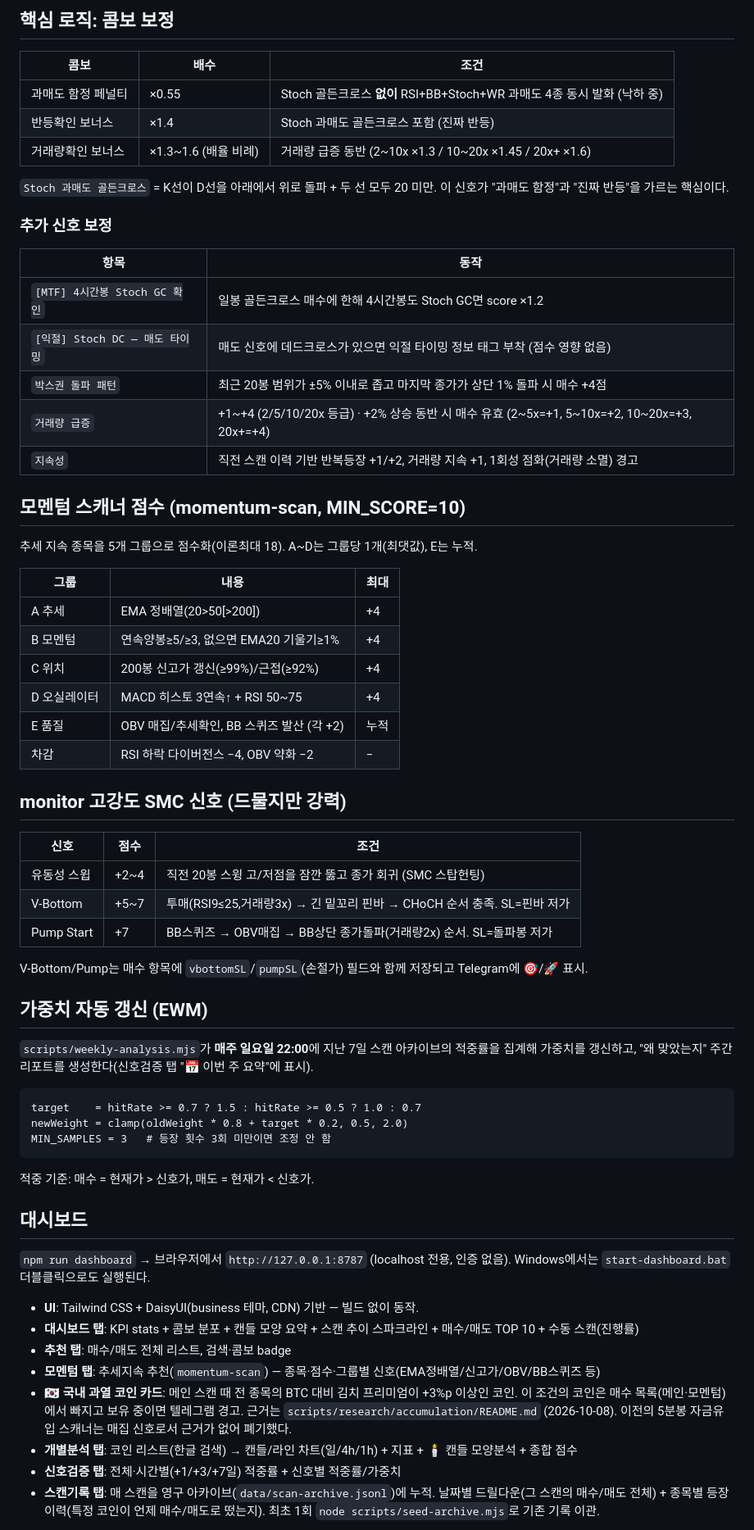
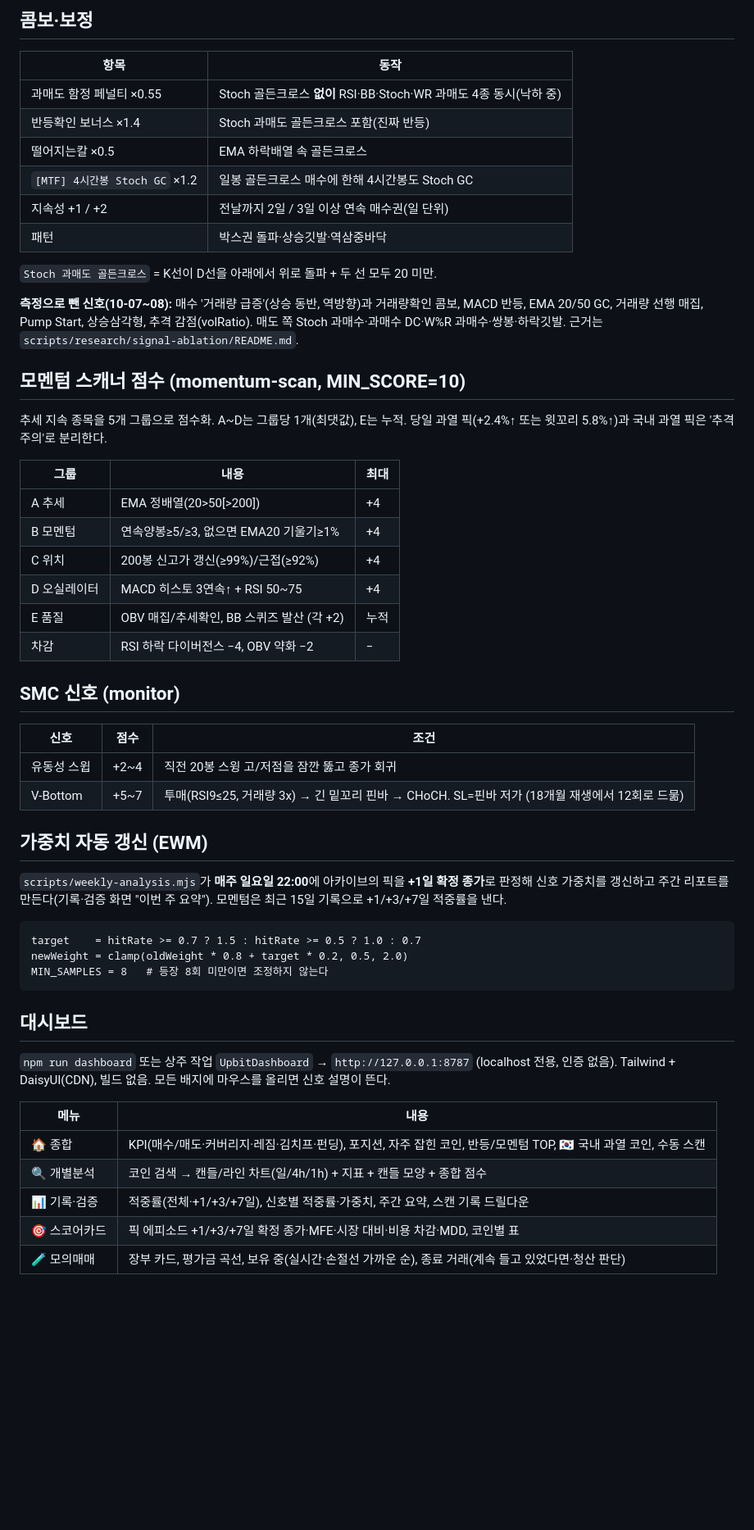
Before and after one commit to YouYoungDon/upbitscanner, a Markdown page: README.md, the part around one of its changes. Shown at 82% size. Rendered like a GitHub page; blank space fills up the shorter version.

````diff
--- a/README.md
+++ b/README.md
@@ -99,28 +140,25 @@ Get-ScheduledTask -TaskName 'Upbit*'
 
-## 핵심 로직: 콤보 보정
-
-| 콤보 | 배수 | 조건 |
-|------|------|------|
-| 과매도 함정 페널티 | ×0.55 | Stoch 골든크로스 **없이** RSI+BB+Stoch+WR 과매도 4종 동시 발화 (낙하 중) |
-| 반등확인 보너스 | ×1.4 | Stoch 과매도 골든크로스 포함 (진짜 반등) |
-| 거래량확인 보너스 | ×1.3~1.6 (배율 비례) | 거래량 급증 동반 (2~10x ×1.3 / 10~20x ×1.45 / 20x+ ×1.6) |
-
-`Stoch 과매도 골든크로스` = K선이 D선을 아래에서 위로 돌파 + 두 선 모두 20 미만.
-이 신호가 "과매도 함정"과 "진짜 반등"을 가르는 핵심이다.
-
-### 추가 신호 보정
+## 콤보·보정
 
 | 항목 | 동작 |
 |------|------|
-| `[MTF] 4시간봉 Stoch GC 확인` | 일봉 골든크로스 매수에 한해 4시간봉도 Stoch GC면 score ×1.2 |
-| `[익절] Stoch DC — 매도 타이밍` | 매도 신호에 데드크로스가 있으면 익절 타이밍 정보 태그 부착 (점수 영향 없음) |
-| `박스권 돌파 패턴` | 최근 20봉 범위가 ±5% 이내로 좁고 마지막 종가가 상단 1% 돌파 시 매수 +4점 |
-| `거래량 급증` | +1~+4 (2/5/10/20x 등급) · +2% 상승 동반 시 매수 유효 (2~5x=+1, 5~10x=+2, 10~20x=+3, 20x+=+4) |
-| `지속성` | 직전 스캔 이력 기반 반복등장 +1/+2, 거래량 지속 +1, 1회성 점화(거래량 소멸) 경고 |
+| 과매도 함정 페널티 ×0.55 | Stoch 골든크로스 **없이** RSI·BB·Stoch·WR 과매도 4종 동시(낙하 중) |
+| 반등확인 보너스 ×1.4 | Stoch 과매도 골든크로스 포함(진짜 반등) |
+| 떨어지는칼 ×0.5 | EMA 하락배열 속 골든크로스 |
+| `[MTF] 4시간봉 Stoch GC` ×1.2 | 일봉 골든크로스 매수에 한해 4시간봉도 Stoch GC |
+| 지속성 +1 / +2 | 전날까지 2일 / 3일 이상 연속 매수권(일 단위) |
+| 패턴 | 박스권 돌파·상승깃발·역삼중바닥 |
+
+`Stoch 과매도 골든크로스` = K선이 D선을 아래에서 위로 돌파 + 두 선 모두 20 미만.
+
+**측정으로 뺀 신호(10-07~08):** 매수 '거래량 급증'(상승 동반, 역방향)과 거래량확인 콤보, MACD 반등, EMA 20/50 GC,
+거래량 선행 매집, Pump Start, 상승삼각형, 추격 감점(volRatio). 매도 쪽 Stoch 과매수·과매수 DC·W%R 과매수·쌍봉·하락깃발.
+근거는 `scripts/research/signal-ablation/README.md`.
 
 ## 모멘텀 스캐너 점수 (momentum-scan, MIN_SCORE=10)
 
-추세 지속 종목을 5개 그룹으로 점수화(이론최대 18). A~D는 그룹당 1개(최댓값), E는 누적.
+추세 지속 종목을 5개 그룹으로 점수화. A~D는 그룹당 1개(최댓값), E는 누적. 당일 과열 픽(+2.4%↑ 또는 윗꼬리 5.8%↑)과
+국내 과열 픽은 '추격주의'로 분리한다.
 
 | 그룹 | 내용 | 최대 |
 |------|------|------|
@@ -131,40 +169,34 @@ Get-ScheduledTask -TaskName 'Upbit*'
 | E 품질 | OBV 매집/추세확인, BB 스퀴즈 발산 (각 +2) | 누적 |
 | 차감 | RSI 하락 다이버전스 −4, OBV 약화 −2 | − |
 
-## monitor 고강도 SMC 신호 (드물지만 강력)
+## SMC 신호 (monitor)
 
 | 신호 | 점수 | 조건 |
 |------|------|------|
-| 유동성 스윕 | +2~4 | 직전 20봉 스윙 고/저점을 잠깐 뚫고 종가 회귀 (SMC 스탑헌팅) |
-| V-Bottom | +5~7 | 투매(RSI9≤25,거래량3x) → 긴 밑꼬리 핀바 → CHoCH 순서 충족. SL=핀바 저가 |
-| Pump Start | +7 | BB스퀴즈 → OBV매집 → BB상단 종가돌파(거래량2x) 순서. SL=돌파봉 저가 |
-
-V-Bottom/Pump는 매수 항목에 `vbottomSL`/`pumpSL`(손절가) 필드와 함께 저장되고 Telegram에 🎯/🚀 표시.
+| 유동성 스윕 | +2~4 | 직전 20봉 스윙 고/저점을 잠깐 뚫고 종가 회귀 |
+| V-Bottom | +5~7 | 투매(RSI9≤25, 거래량 3x) → 긴 밑꼬리 핀바 → CHoCH. SL=핀바 저가 (18개월 재생에서 12회로 드묾) |
 
 ## 가중치 자동 갱신 (EWM)
 
-`scripts/weekly-analysis.mjs`가 **매주 일요일 22:00**에 지난 7일 스캔 아카이브의
-적중률을 집계해 가중치를 갱신하고, "왜 맞았는지" 주간 리포트를 생성한다(신호검증 탭 "📅 이번 주 요약"에 표시).
+`scripts/weekly-analysis.mjs`가 **매주 일요일 22:00**에 아카이브의 픽을 **+1일 확정 종가**로 판정해 신호 가중치를 갱신하고
+주간 리포트를 만든다(기록·검증 화면 "이번 주 요약"). 모멘텀은 최근 15일 기록으로 +1/+3/+7일 적중률을 낸다.
 
 ```
 target    = hitRate >= 0.7 ? 1.5 : hitRate >= 0.5 ? 1.0 : 0.7
 newWeight = clamp(oldWeight * 0.8 + target * 0.2, 0.5, 2.0)
-MIN_SAMPLES = 3   # 등장 횟수 3회 미만이면 조정 안 함
+MIN_SAMPLES = 8   # 등장 8회 미만이면 조정하지 않는다
 ```
-
-적중 기준: 매수 = 현재가 > 신호가, 매도 = 현재가 < 신호가.
 
 ## 대시보드
 
-`npm run dashboard` → 브라우저에서 `http://127.0.0.1:8787` (localhost 전용, 인증 없음).
-Windows에서는 `start-dashboard.bat` 더블클릭으로도 실행된다.
+`npm run dashboard` 또는 상주 작업 `UpbitDashboard` → `http://127.0.0.1:8787` (localhost 전용, 인증 없음).
+Tailwind + DaisyUI(CDN), 빌드 없음. 모든 배지에 마우스를 올리면 신호 설명이 뜬다.
 
-- **UI**: Tailwind CSS + DaisyUI(business 테마, CDN) 기반 — 빌드 없이 동작.
-- **대시보드 탭**: KPI stats + 콤보 분포 + 캔들 모양 요약 + 스캔 추이 스파크라인 + 매수/매도 TOP 10 + 수동 스캔(진행률)
-- **추천 탭**: 매수/매도 전체 리스트, 검색·콤보 badge
-- **모멘텀 탭**: 추세지속 추천(`momentum-scan`) — 종목·점수·그룹별 신호(EMA정배열/신고가/OBV/BB스퀴즈 등)
-- **🇰🇷 국내 과열 코인 카드**: 메인 스캔 때 전 종목의 BTC 대비 김치 프리미엄이 +3%p 이상인 코인. 이 조건의 코인은 매수 목록(메인·모멘텀)에서 빠지고 보유 중이면 텔레그램 경고. 근거는 `scripts/research/accumulation/README.md` (2026-10-08). 이전의 5분봉 자금유입 스캐너는 매집 신호로서 근거가 없어 폐기했다.
-- **개별분석 탭**: 코인 리스트(한글 검색) → 캔들/라인 차트(일/4h/1h) + 지표 + 🕯️ 캔들 모양분석 + 종합 점수
-- **신호검증 탭**: 전체·시간별(+1/+3/+7일) 적중률 + 신호별 적중률/가중치
-- **스캔기록 탭**: 매 스캔을 영구 아카이브(`data/scan-archive.jsonl`)에 누적. 날짜별 드릴다운(그 스캔의 매수/매도 전체) + 종목별 등장 이력(특정 코인이 언제 매수/매도로 떴는지). 최초 1회 `node scripts/seed-archive.mjs`로 기존 기록 이관.
+| 메뉴 | 내용 |
+|------|------|
+| 🏠 종합 | KPI(매수/매도·커버리지·레짐·김치프·펀딩), 포지션, 자주 잡힌 코인, 반등/모멘텀 TOP, 🇰🇷 국내 과열 코인, 수동 스캔 |
+| 🔍 개별분석 | 코인 검색 → 캔들/라인 차트(일/4h/1h) + 지표 + 캔들 모양 + 종합 점수 |
+| 📊 기록·검증 | 적중률(전체·+1/+3/+7일), 신호별 적중률·가중치, 주간 요약, 스캔 기록 드릴다운 |
+| 🎯 스코어카드 | 픽 에피소드 +1/+3/+7일 확정 종가·MFE·시장 대비·비용 차감·MDD, 코인별 표 |
+| 🧪 모의매매 | 장부 카드, 평가금 곡선, 보유 중(실시간·손절선 가까운 순), 종료 거래(계속 들고 있었다면·청산 판단) |
 
````
Also changed, not shown: other parts of README.md (+96 -68 lines), docs/CHANGELOG-2026-10.md (added, +102 -0 lines).
